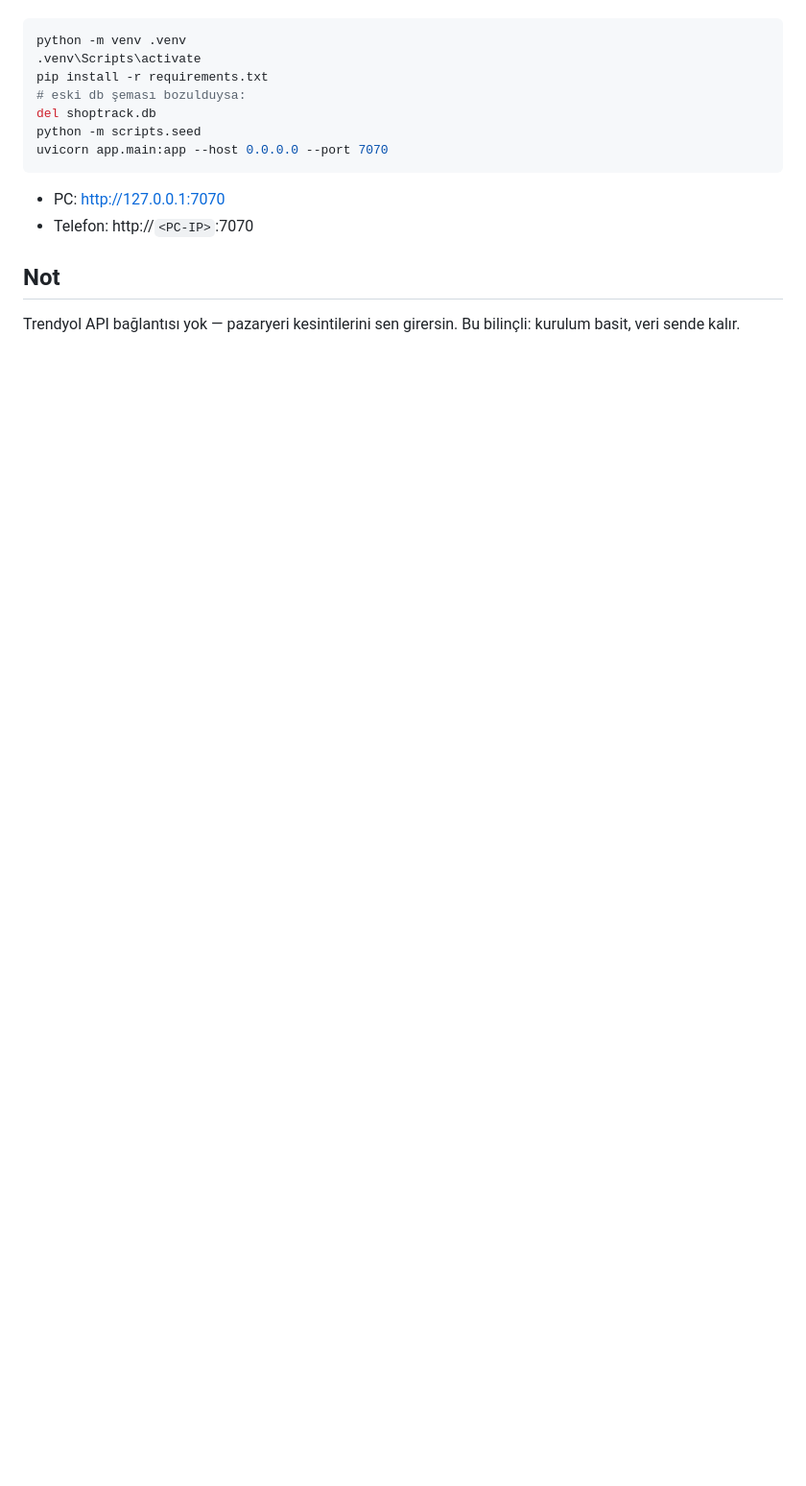
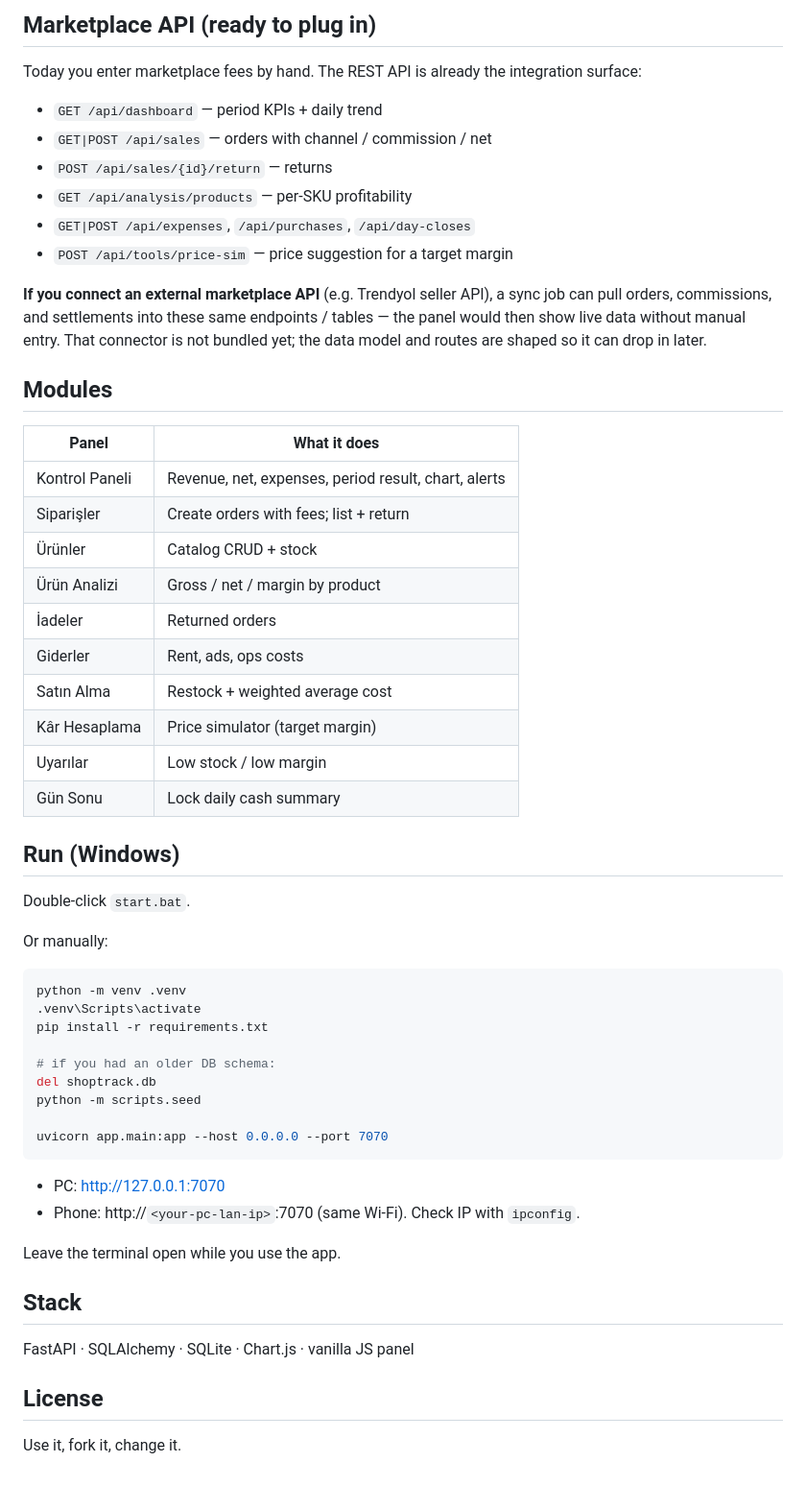
Before and after one commit to ZanyarErkozan/shoptrack, a Markdown page: README.md, the part around the change printed below. Shown: that part at 96% size. GitHub-like rendering; blank space fills up the shorter version.

````diff
--- a/README.md
+++ b/README.md
@@ -21,18 +50,58 @@ Net kâr: `ciro − maliyet − komisyon − kargo − diğer`
+## Marketplace API (ready to plug in)
+
+Today you enter marketplace fees by hand. The REST API is already the integration surface:
+
+- `GET /api/dashboard` — period KPIs + daily trend
+- `GET|POST /api/sales` — orders with channel / commission / net
+- `POST /api/sales/{id}/return` — returns
+- `GET /api/analysis/products` — per-SKU profitability
+- `GET|POST /api/expenses`, `/api/purchases`, `/api/day-closes`
+- `POST /api/tools/price-sim` — price suggestion for a target margin
+
+**If you connect an external marketplace API** (e.g. Trendyol seller API), a sync job can pull orders, commissions, and settlements into these same endpoints / tables — the panel would then show live data without manual entry. That connector is not bundled yet; the data model and routes are shaped so it can drop in later.
+
+## Modules
+
+| Panel | What it does |
+|---|---|
+| Kontrol Paneli | Revenue, net, expenses, period result, chart, alerts |
+| Siparişler | Create orders with fees; list + return |
+| Ürünler | Catalog CRUD + stock |
+| Ürün Analizi | Gross / net / margin by product |
+| İadeler | Returned orders |
+| Giderler | Rent, ads, ops costs |
+| Satın Alma | Restock + weighted average cost |
+| Kâr Hesaplama | Price simulator (target margin) |
+| Uyarılar | Low stock / low margin |
+| Gün Sonu | Lock daily cash summary |
+
+## Run (Windows)
+
+Double-click `start.bat`.
+
+Or manually:
 
 ```bash
 python -m venv .venv
 .venv\Scripts\activate
 pip install -r requirements.txt
-# eski db şeması bozulduysa:
+
+# if you had an older DB schema:
 del shoptrack.db
 python -m scripts.seed
+
 uvicorn app.main:app --host 0.0.0.0 --port 7070
 ```
 
 - PC: http://127.0.0.1:7070
-- Telefon: http://`<PC-IP>`:7070
+- Phone: http://`<your-pc-lan-ip>`:7070 (same Wi‑Fi). Check IP with `ipconfig`.
 
-## Not
+Leave the terminal open while you use the app.
 
-Trendyol API bağlantısı yok — pazaryeri kesintilerini sen girersin.
-Bu bilinçli: kurulum basit, veri sende kalır.
+## Stack
+
+FastAPI · SQLAlchemy · SQLite · Chart.js · vanilla JS panel
+
+## License
+
+Use it, fork it, change it.
````
Also changed, not shown: other parts of README.md (+42 -13 lines), docs/screenshots/analysis.png (added), docs/screenshots/dashboard.png (added), docs/screenshots/orders.png (added).
